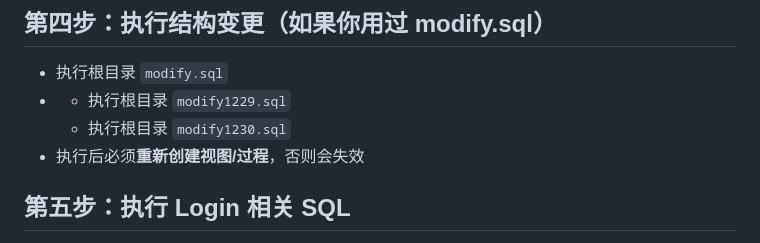
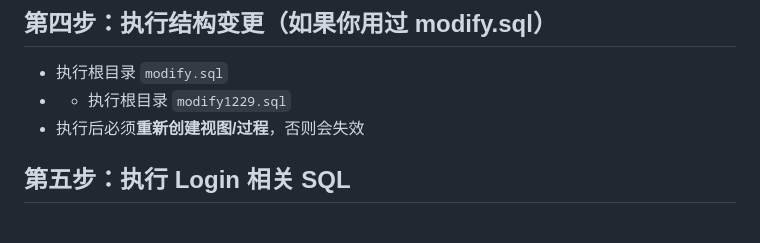
Before and after one commit to Liyiru0123/DiamondPageStore, a Markdown page: 在xampp上的部署步骤.md, the part around the change. Rendered like a GitHub page.

```diff
--- a/在xampp上的部署步骤.md
+++ b/在xampp上的部署步骤.md
@@ -16,7 +16,6 @@
 ## 第四步：执行结构变更（如果你用过 modify.sql）
 - 执行根目录 `modify.sql`
 - - 执行根目录 `modify1229.sql`
-  - 执行根目录 `modify1230.sql`
 - 执行后必须**重新创建视图/过程**，否则会失效
 
 ## 第五步：执行 Login 相关 SQL
```
